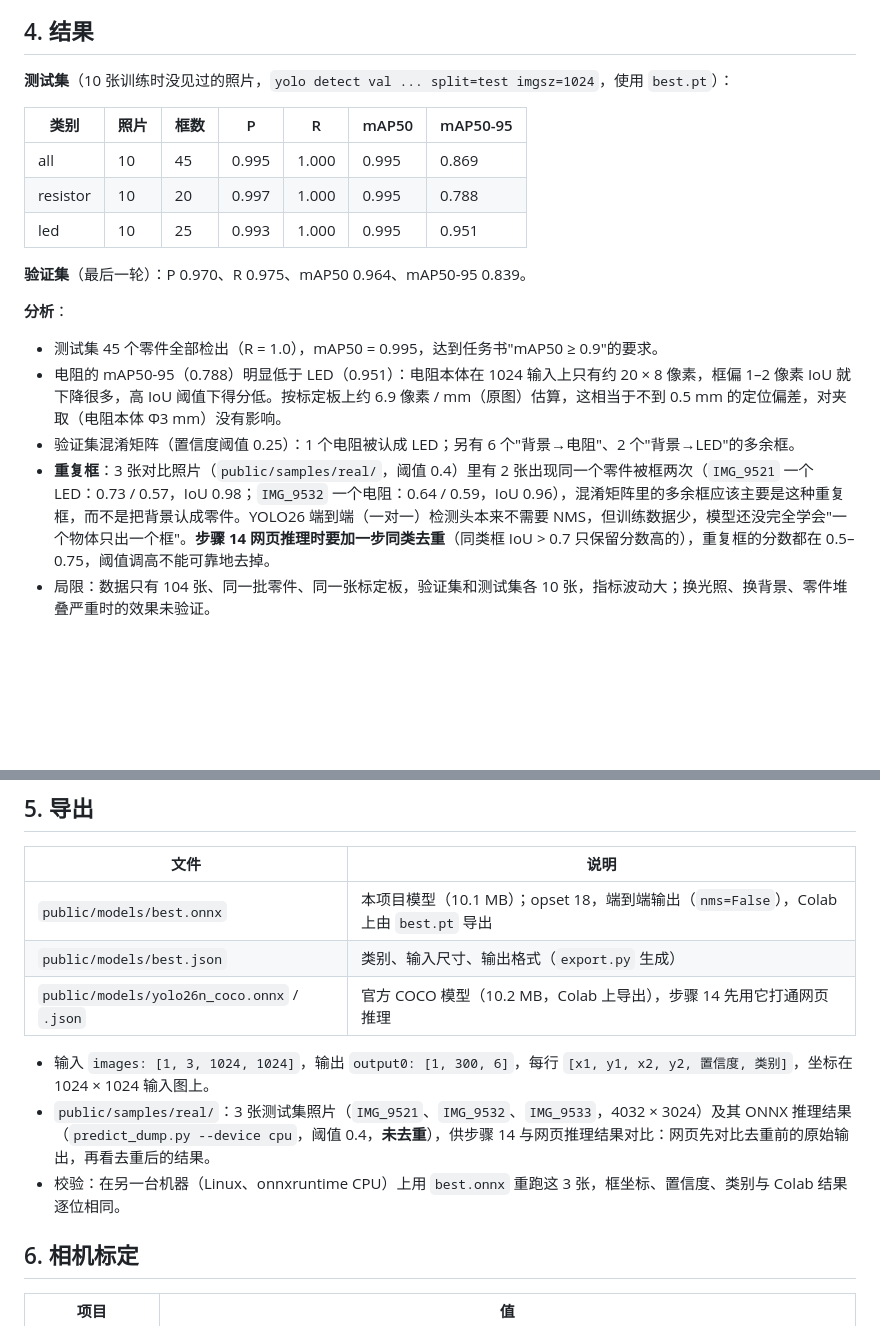
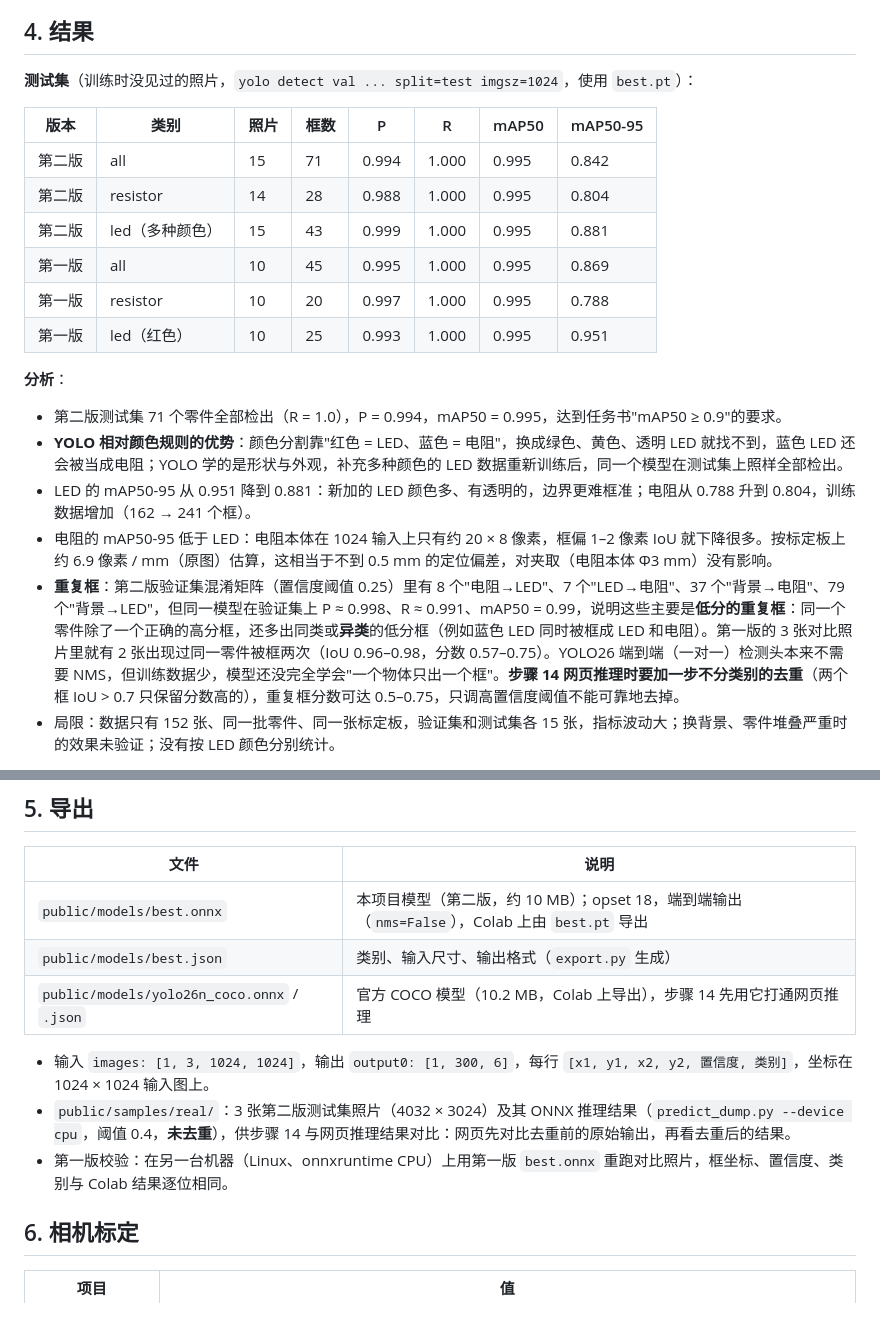
Before and after one commit to shixin08052/yolohtml, a Markdown page: training/REPORT.md, 2 parts joined by grey strips. GitHub-like rendering; blank space fills up the shorter version.

```diff
--- a/training/REPORT.md
+++ b/training/REPORT.md
@@ -44,21 +48,23 @@
 
 ## 4. 结果
 
-**测试集**（10 张训练时没见过的照片，`yolo detect val ... split=test imgsz=1024`，使用 `best.pt`）：
+**测试集**（训练时没见过的照片，`yolo detect val ... split=test imgsz=1024`，使用 `best.pt`）：
 
-| 类别 | 照片 | 框数 | P | R | mAP50 | mAP50-95 |
-| --- | --- | --- | --- | --- | --- | --- |
-| all | 10 | 45 | 0.995 | 1.000 | 0.995 | 0.869 |
-| resistor | 10 | 20 | 0.997 | 1.000 | 0.995 | 0.788 |
-| led | 10 | 25 | 0.993 | 1.000 | 0.995 | 0.951 |
-
-**验证集**（最后一轮）：P 0.970、R 0.975、mAP50 0.964、mAP50-95 0.839。
+| 版本 | 类别 | 照片 | 框数 | P | R | mAP50 | mAP50-95 |
+| --- | --- | --- | --- | --- | --- | --- | --- |
+| 第二版 | all | 15 | 71 | 0.994 | 1.000 | 0.995 | 0.842 |
+| 第二版 | resistor | 14 | 28 | 0.988 | 1.000 | 0.995 | 0.804 |
+| 第二版 | led（多种颜色） | 15 | 43 | 0.999 | 1.000 | 0.995 | 0.881 |
+| 第一版 | all | 10 | 45 | 0.995 | 1.000 | 0.995 | 0.869 |
+| 第一版 | resistor | 10 | 20 | 0.997 | 1.000 | 0.995 | 0.788 |
+| 第一版 | led（红色） | 10 | 25 | 0.993 | 1.000 | 0.995 | 0.951 |
 
 **分析**：
 
-- 测试集 45 个零件全部检出（R = 1.0），mAP50 = 0.995，达到任务书"mAP50 ≥ 0.9"的要求。
-- 电阻的 mAP50-95（0.788）明显低于 LED（0.951）：电阻本体在 1024 输入上只有约 20 × 8 像素，框偏 1–2 像素 IoU 就下降很多，高 IoU 阈值下得分低。按标定板上约 6.9 像素 / mm（原图）估算，这相当于不到 0.5 mm 的定位偏差，对夹取（电阻本体 Φ3 mm）没有影响。
-- 验证集混淆矩阵（置信度阈值 0.25）：1 个电阻被认成 LED；另有 6 个"背景→电阻"、2 个"背景→LED"的多余框。
-- **重复框**：3 张对比照片（`public/samples/real/`，阈值 0.4）里有 2 张出现同一个零件被框两次（`IMG_9521` 一个 LED：0.73 / 0.57，IoU 0.98；`IMG_9532` 一个电阻：0.64 / 0.59，IoU 0.96），混淆矩阵里的多余框应该主要是这种重复框，而不是把背景认成零件。YOLO26 端到端（一对一）检测头本来不需要 NMS，但训练数据少，模型还没完全学会"一个物体只出一个框"。**步骤 14 网页推理时要加一步同类去重**（同类框 IoU > 0.7 只保留分数高的），重复框的分数都在 0.5–0.75，阈值调高不能可靠地去掉。
-- 局限：数据只有 104 张、同一批零件、同一张标定板，验证集和测试集各 10 张，指标波动大；换光照、换背景、零件堆叠严重时的效果未验证。
+- 第二版测试集 71 个零件全部检出（R = 1.0），P = 0.994，mAP50 = 0.995，达到任务书"mAP50 ≥ 0.9"的要求。
+- **YOLO 相对颜色规则的优势**：颜色分割靠"红色 = LED、蓝色 = 电阻"，换成绿色、黄色、透明 LED 就找不到，蓝色 LED 还会被当成电阻；YOLO 学的是形状与外观，补充多种颜色的 LED 数据重新训练后，同一个模型在测试集上照样全部检出。
+- LED 的 mAP50-95 从 0.951 降到 0.881：新加的 LED 颜色多、有透明的，边界更难框准；电阻从 0.788 升到 0.804，训练数据增加（162 → 241 个框）。
+- 电阻的 mAP50-95 低于 LED：电阻本体在 1024 输入上只有约 20 × 8 像素，框偏 1–2 像素 IoU 就下降很多。按标定板上约 6.9 像素 / mm（原图）估算，这相当于不到 0.5 mm 的定位偏差，对夹取（电阻本体 Φ3 mm）没有影响。
+- **重复框**：第二版验证集混淆矩阵（置信度阈值 0.25）里有 8 个"电阻→LED"、7 个"LED→电阻"、37 个"背景→电阻"、79 个"背景→LED"，但同一模型在验证集上 P ≈ 0.998、R ≈ 0.991、mAP50 = 0.99，说明这些主要是**低分的重复框**：同一个零件除了一个正确的高分框，还多出同类或**异类**的低分框（例如蓝色 LED 同时被框成 LED 和电阻）。第一版的 3 张对比照片里就有 2 张出现过同一零件被框两次（IoU 0.96–0.98，分数 0.57–0.75）。YOLO26 端到端（一对一）检测头本来不需要 NMS，但训练数据少，模型还没完全学会"一个物体只出一个框"。**步骤 14 网页推理时要加一步不分类别的去重**（两个框 IoU > 0.7 只保留分数高的），重复框分数可达 0.5–0.75，只调高置信度阈值不能可靠地去掉。
+- 局限：数据只有 152 张、同一批零件、同一张标定板，验证集和测试集各 15 张，指标波动大；换背景、零件堆叠严重时的效果未验证；没有按 LED 颜色分别统计。
 
@@ -68,13 +74,13 @@
 
 | 文件 | 说明 |
 | --- | --- |
-| `public/models/best.onnx` | 本项目模型（10.1 MB）；opset 18，端到端输出（`nms=False`），Colab 上由 `best.pt` 导出 |
+| `public/models/best.onnx` | 本项目模型（第二版，约 10 MB）；opset 18，端到端输出（`nms=False`），Colab 上由 `best.pt` 导出 |
 | `public/models/best.json` | 类别、输入尺寸、输出格式（`export.py` 生成） |
 | `public/models/yolo26n_coco.onnx` / `.json` | 官方 COCO 模型（10.2 MB，Colab 上导出），步骤 14 先用它打通网页推理 |
 
 - 输入 `images: [1, 3, 1024, 1024]`，输出 `output0: [1, 300, 6]`，每行 `[x1, y1, x2, y2, 置信度, 类别]`，坐标在 1024 × 1024 输入图上。
-- `public/samples/real/`：3 张测试集照片（`IMG_9521`、`IMG_9532`、`IMG_9533`，4032 × 3024）及其 ONNX 推理结果（`predict_dump.py --device cpu`，阈值 0.4，**未去重**），供步骤 14 与网页推理结果对比：网页先对比去重前的原始输出，再看去重后的结果。
-- 校验：在另一台机器（Linux、onnxruntime CPU）上用 `best.onnx` 重跑这 3 张，框坐标、置信度、类别与 Colab 结果逐位相同。
+- `public/samples/real/`：3 张第二版测试集照片（4032 × 3024）及其 ONNX 推理结果（`predict_dump.py --device cpu`，阈值 0.4，**未去重**），供步骤 14 与网页推理结果对比：网页先对比去重前的原始输出，再看去重后的结果。
+- 第一版校验：在另一台机器（Linux、onnxruntime CPU）上用第一版 `best.onnx` 重跑对比照片，框坐标、置信度、类别与 Colab 结果逐位相同。
 
 ## 6. 相机标定
 
```
Also changed, not shown: other parts of training/REPORT.md (+23 -19 lines).
